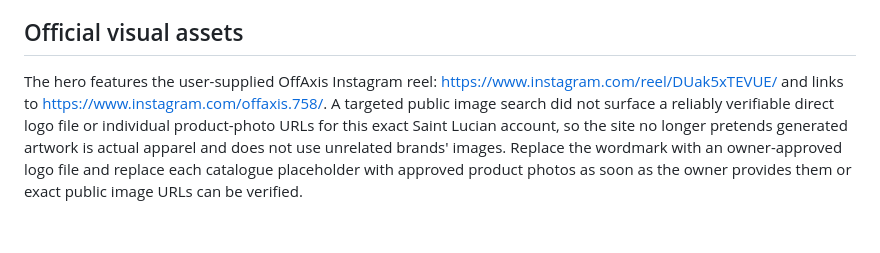
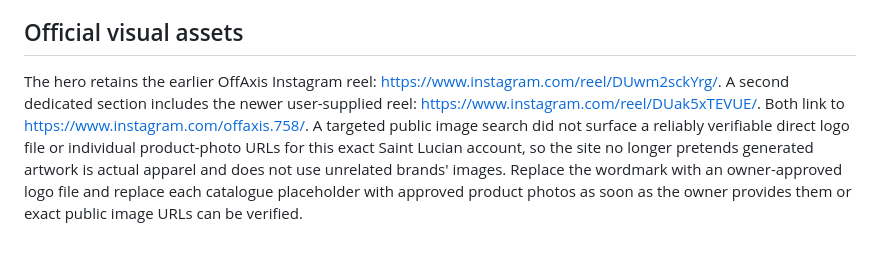
Before and after one commit to dimitrericheliou3-create/offaxis-storefront, a Markdown page: README.md, the part around the change. Rendered like a GitHub page.

Commit message:
Document both featured OffAxis reels

```diff
--- a/README.md
+++ b/README.md
@@ -51,4 +51,4 @@ This repository contains the website files in its root. It can be published as a
 
 ## Official visual assets
 
-The hero features the user-supplied OffAxis Instagram reel: https://www.instagram.com/reel/DUak5xTEVUE/ and links to https://www.instagram.com/offaxis.758/. A targeted public image search did not surface a reliably verifiable direct logo file or individual product-photo URLs for this exact Saint Lucian account, so the site no longer pretends generated artwork is actual apparel and does not use unrelated brands' images. Replace the wordmark with an owner-approved logo file and replace each catalogue placeholder with approved product photos as soon as the owner provides them or exact public image URLs can be verified.
+The hero retains the earlier OffAxis Instagram reel: https://www.instagram.com/reel/DUwm2sckYrg/. A second dedicated section includes the newer user-supplied reel: https://www.instagram.com/reel/DUak5xTEVUE/. Both link to https://www.instagram.com/offaxis.758/. A targeted public image search did not surface a reliably verifiable direct logo file or individual product-photo URLs for this exact Saint Lucian account, so the site no longer pretends generated artwork is actual apparel and does not use unrelated brands' images. Replace the wordmark with an owner-approved logo file and replace each catalogue placeholder with approved product photos as soon as the owner provides them or exact public image URLs can be verified.
```
